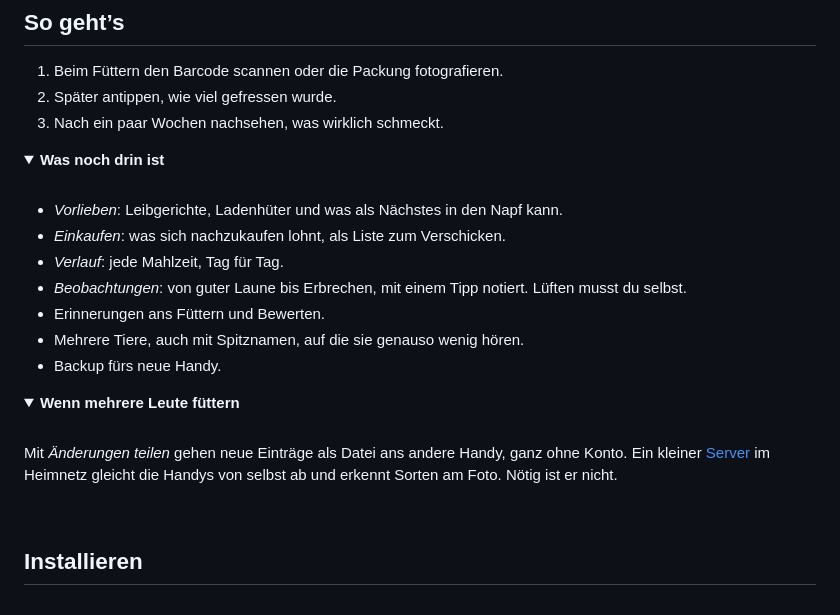
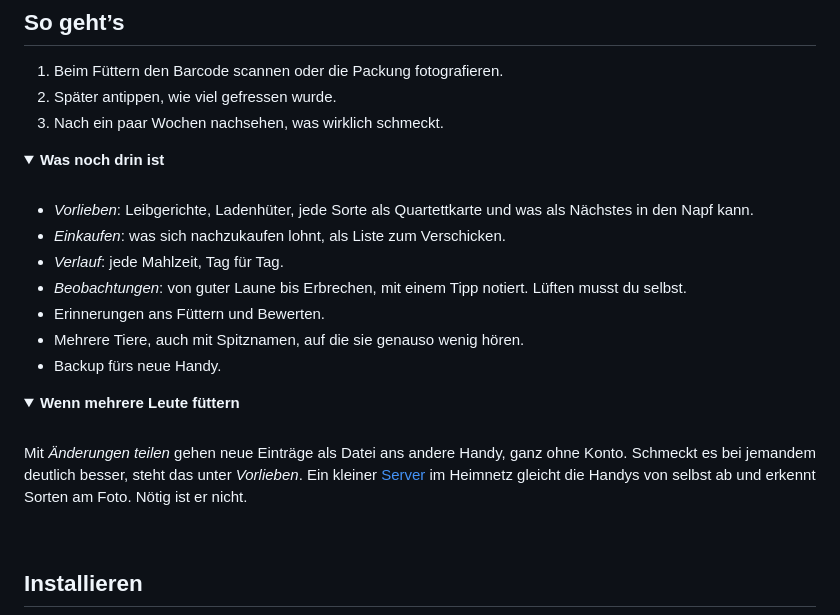
Before and after one commit to hazymorning/Schmeckts, a Markdown page: README.md, the part around the change. Drawn GitHub-style; folded sections open.

Commit message:
README: the quartet and who it tastes better with

```diff
--- a/README.md
+++ b/README.md
@@ -34,7 +34,7 @@ Unsere Katze ist wählerisch. Was gestern ein Festmahl war, ist heute eine Zumut
 <summary><b>Was noch drin ist</b></summary>
 <br>
 
-- *Vorlieben*: Leibgerichte, Ladenhüter und was als Nächstes in den Napf kann.
+- *Vorlieben*: Leibgerichte, Ladenhüter, jede Sorte als Quartettkarte und was als Nächstes in den Napf kann.
 - *Einkaufen*: was sich nachzukaufen lohnt, als Liste zum Verschicken.
 - *Verlauf*: jede Mahlzeit, Tag für Tag.
 - *Beobachtungen*: von guter Laune bis Erbrechen, mit einem Tipp notiert. Lüften musst du selbst.
@@ -48,7 +48,7 @@ Unsere Katze ist wählerisch. Was gestern ein Festmahl war, ist heute eine Zumut
 <summary><b>Wenn mehrere Leute füttern</b></summary>
 <br>
 
-Mit *Änderungen teilen* gehen neue Einträge als Datei ans andere Handy, ganz ohne Konto. Ein kleiner [Server](server/) im Heimnetz gleicht die Handys von selbst ab und erkennt Sorten am Foto. Nötig ist er nicht.
+Mit *Änderungen teilen* gehen neue Einträge als Datei ans andere Handy, ganz ohne Konto. Schmeckt es bei jemandem deutlich besser, steht das unter *Vorlieben*. Ein kleiner [Server](server/) im Heimnetz gleicht die Handys von selbst ab und erkennt Sorten am Foto. Nötig ist er nicht.
 
 </details>
 
```
